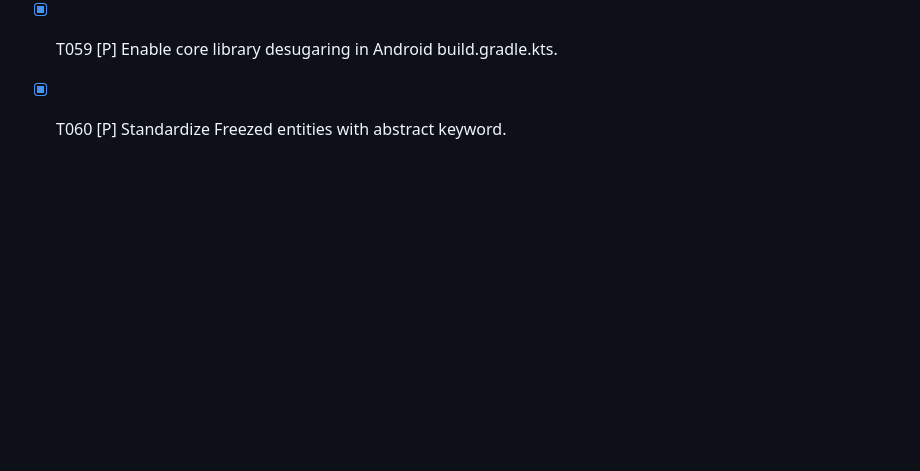
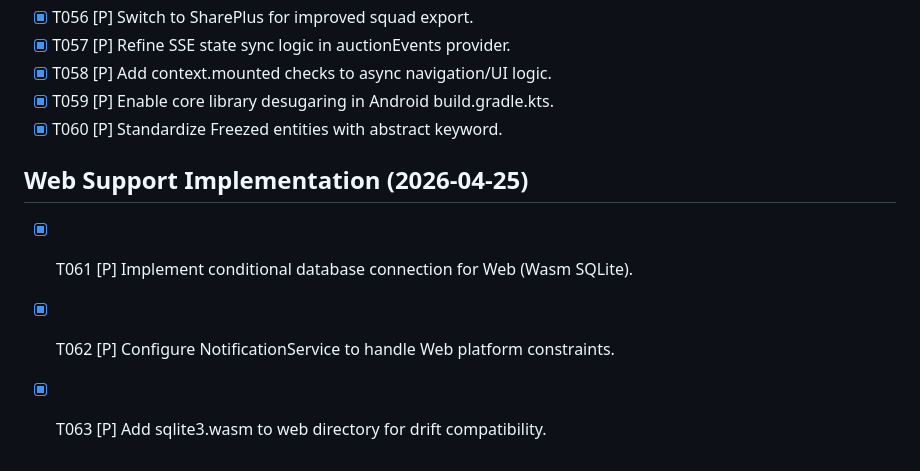
Before and after one commit to rulfox/crichere-backend, a Markdown page: specs/001-crichere-auction-platform/tasks.md, the part around the change. Drawn GitHub-style; blank space fills up the shorter version.

Commit message:
docs: update spec kit with web support details

```diff
--- a/specs/001-crichere-auction-platform/tasks.md
+++ b/specs/001-crichere-auction-platform/tasks.md
@@ -94,3 +94,9 @@
 - [x] T058 [P] Add context.mounted checks to async navigation/UI logic.
 - [x] T059 [P] Enable core library desugaring in Android build.gradle.kts.
 - [x] T060 [P] Standardize Freezed entities with abstract keyword.
+
+## Web Support Implementation (2026-04-25)
+
+- [x] T061 [P] Implement conditional database connection for Web (Wasm SQLite).
+- [x] T062 [P] Configure NotificationService to handle Web platform constraints.
+- [x] T063 [P] Add sqlite3.wasm to web directory for drift compatibility.
```
Also changed, not shown: specs/001-crichere-auction-platform/plan.md (+1 -1 lines).
